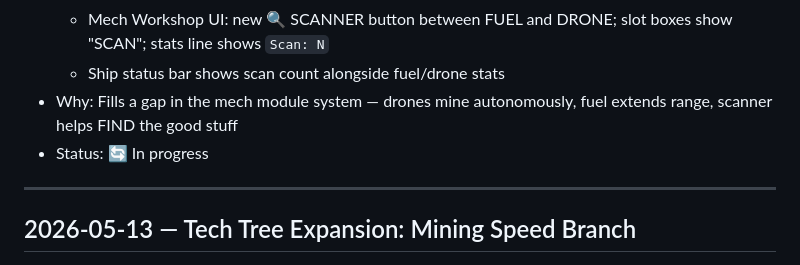
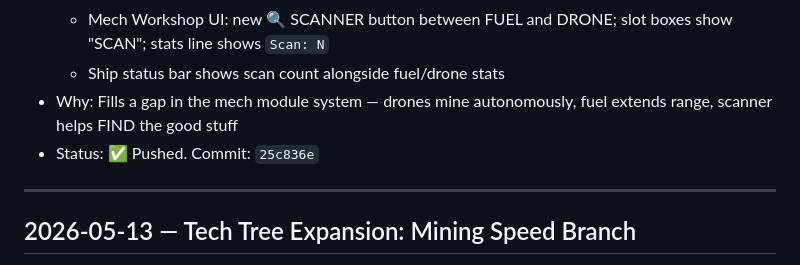
Before and after one commit to JabbaJebba/game1, a Markdown page: CHANGELOG.md, the part around the change. Rendered like a GitHub page.

Commit message:
Update CHANGELOG — Scanner Module status

```diff
--- a/CHANGELOG.md
+++ b/CHANGELOG.md
@@ -11,7 +11,7 @@
   - Mech Workshop UI: new 🔍 SCANNER button between FUEL and DRONE; slot boxes show "SCAN"; stats line shows `Scan: N`
   - Ship status bar shows scan count alongside fuel/drone stats
 - Why: Fills a gap in the mech module system — drones mine autonomously, fuel extends range, scanner helps FIND the good stuff
-- Status: 🔄 In progress
+- Status: ✅ Pushed. Commit: `25c836e`
 
 ---
 
```
